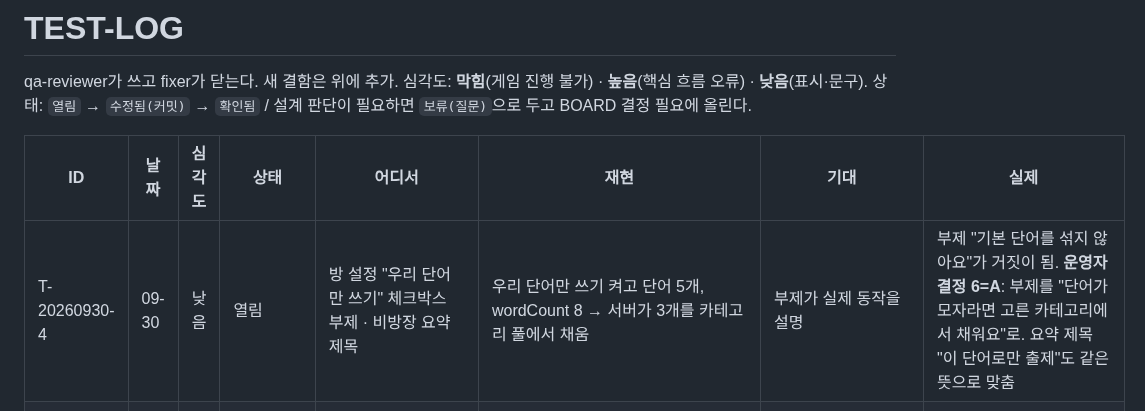
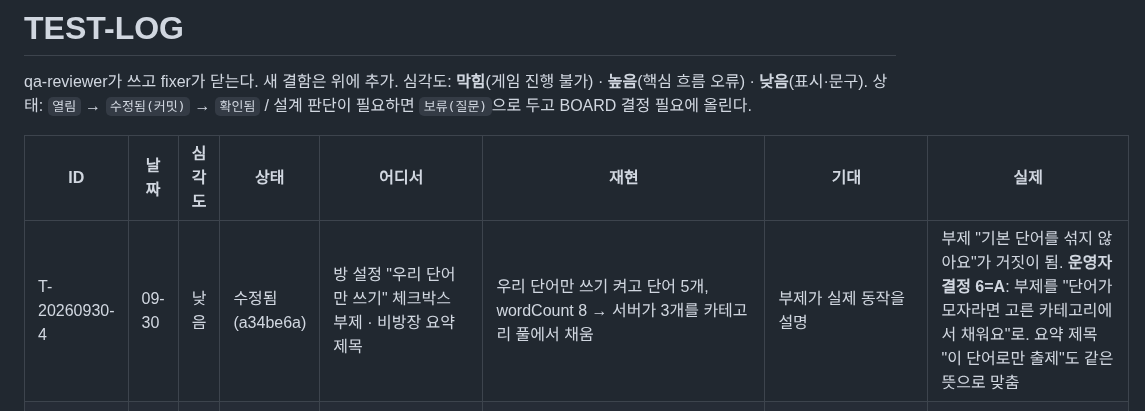
Before and after one commit to Shyoung/draw-guess, a Markdown page: docs/ops/TEST-LOG.md, the part around the change. Drawn GitHub-style.

Commit message:
docs: TEST-LOG T-20260930-4 수정됨(a34be6a)
Co-Authored-By: Claude Fable 5.1 <noreply@anthropic.com>

```diff
--- a/docs/ops/TEST-LOG.md
+++ b/docs/ops/TEST-LOG.md
@@ -5,7 +5,7 @@ qa-reviewer가 쓰고 fixer가 닫는다. 새 결함은 위에 추가. 심각도
 
 | ID | 날짜 | 심각도 | 상태 | 어디서 | 재현 | 기대 | 실제 |
 |---|---|---|---|---|---|---|---|
-| T-20260930-4 | 09-30 | 낮음 | 열림 | 방 설정 "우리 단어만 쓰기" 체크박스 부제 · 비방장 요약 제목 | 우리 단어만 쓰기 켜고 단어 5개, wordCount 8 → 서버가 3개를 카테고리 풀에서 채움 | 부제가 실제 동작을 설명 | 부제 "기본 단어를 섞지 않아요"가 거짓이 됨. **운영자 결정 6=A**: 부제를 "단어가 모자라면 고른 카테고리에서 채워요"로. 요약 제목 "이 단어로만 출제"도 같은 뜻으로 맞춤 |
+| T-20260930-4 | 09-30 | 낮음 | 수정됨(a34be6a) | 방 설정 "우리 단어만 쓰기" 체크박스 부제 · 비방장 요약 제목 | 우리 단어만 쓰기 켜고 단어 5개, wordCount 8 → 서버가 3개를 카테고리 풀에서 채움 | 부제가 실제 동작을 설명 | 부제 "기본 단어를 섞지 않아요"가 거짓이 됨. **운영자 결정 6=A**: 부제를 "단어가 모자라면 고른 카테고리에서 채워요"로. 요약 제목 "이 단어로만 출제"도 같은 뜻으로 맞춤 |
 | T-20260930-1 | 09-30 | 낮음 | 수정됨(1479f75) | 기본 단어 카테고리(9d259ca) — PROTOCOL.md Settings.categories 주석 vs server/words.js pickWords·client.js 칩 숨김 | 방장이 "우리만의 단어 쓰기" 켜고 단어를 wordCount 미만(예: 1개)만 입력 → 카테고리 "악기"만 고른 채 시작(또는 `pickWords({customWordsOnly:true, customWords:"사과", categories:["악기"]})`) | PROTOCOL: "customWordsOnly 면 영향 없음" → 기본 풀 전체에서 채워지거나, 문서를 실제 동작(사용자 단어가 모자라면 고른 카테고리 풀로 채움)에 맞추고 칩을 숨기지 않아야 함 | 사용자 단어가 wordCount 미만이면 기본 풀이 고른 카테고리로 제한된 채 채워지는데(악기 3개 확인), 그 시점 클라이언트는 cat-block·요약 칩을 숨겨 방장이 필터가 살아 있는 걸 볼 수 없음. 문서·구현 불일치 |
 | T-20260930-2 | 09-30 | 낮음 | 수정됨(1479f75) | F5 시트 PNG(cb2b6c0) — client.js gallerySheetPng 헤더 "🖼 그림 갤러리 · 방 …" | npm run test:browser → test/shots/e2e-gallery-sheet.png 열기 | 공유용 이미지 헤더에 깨진 글자 없음 | 🖼(U+1F5BC) 이 headless Chromium(Windows)에서 깨진 글리프로 그려짐(같은 이미지의 ✏️ 는 정상). [추정] 이 커밋 이전부터 있던 문구라 신규 결함은 아니고 실제 브라우저에선 정상일 수 있음. 워드마크가 들어간 공유 이미지이므로 이모지 제거 또는 폰트 폴백 확인 권장 |
 | T-20260930-3 | 09-30 | 낮음 | 수정됨(1479f75) | test/smoke.js 550~551행(간헐) | npm test 1회차: FAIL "back to lobby immediately after game:over; scores retained…" · "everyone is atResults right after game over" (scores 0·atResults false 인 lobby 상태로 판정). 같은 파일 재실행은 125/125 통과 | 게임 후 lobby room:state 로 판정 | [추정] 로그 우선 방식(`phase===lobby && round===0` 마지막 항목)이 게임 후 상태가 아직 안 온 경우 게임 전 lobby 상태를 집는 경합. 제품 결함 아님 — 테스트 보강 필요(게임 후 상태 식별 조건 추가: 예 `players.some(score>0)` 또는 game:over 이후 수신분만) |
```
